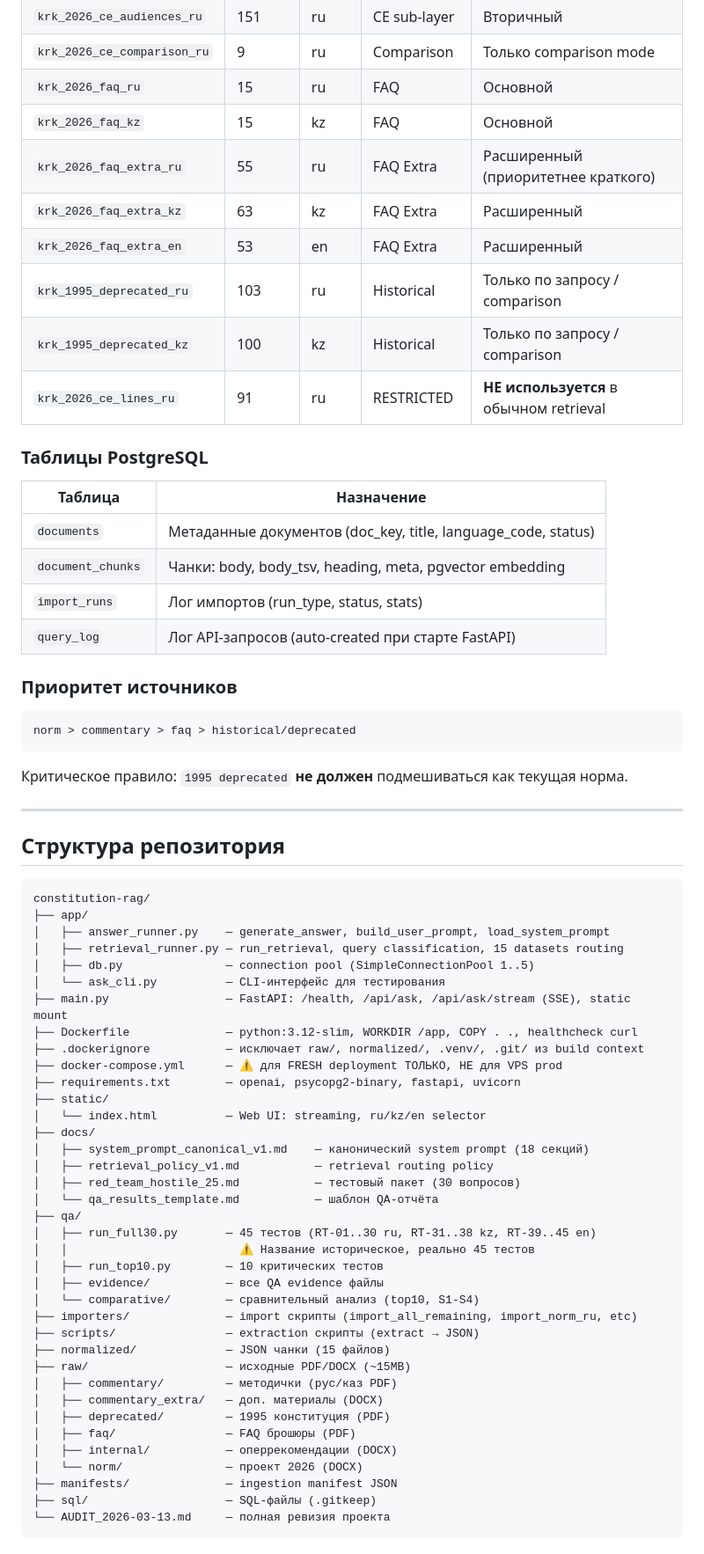
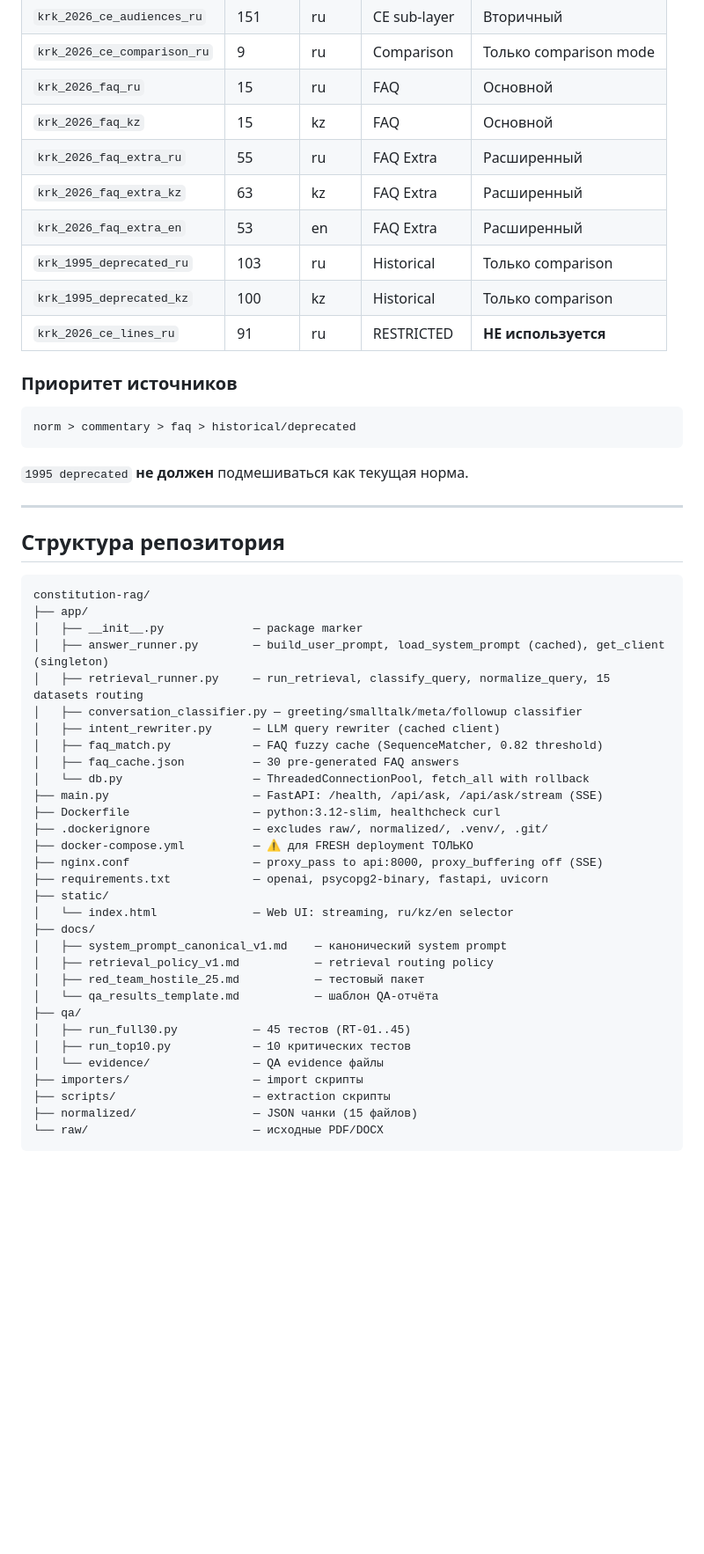
Before and after one commit to belilovsky/constitution-rag, a Markdown page: README.md, the part around one of its changes. Shown at 88% size. Rendered like a GitHub page; blank space fills up the shorter version.

Commit message:
docs: comprehensive README update — current infrastructure, pipeline architecture, audit fixes

````diff
--- a/README.md
+++ b/README.md
@@ -169,21 +234,12 @@ curl -s -X POST http://localhost:8000/api/ask \
 | `krk_2026_ce_comparison_ru` | 9 | ru | Comparison | Только comparison mode |
 | `krk_2026_faq_ru` | 15 | ru | FAQ | Основной |
 | `krk_2026_faq_kz` | 15 | kz | FAQ | Основной |
-| `krk_2026_faq_extra_ru` | 55 | ru | FAQ Extra | Расширенный (приоритетнее краткого) |
+| `krk_2026_faq_extra_ru` | 55 | ru | FAQ Extra | Расширенный |
 | `krk_2026_faq_extra_kz` | 63 | kz | FAQ Extra | Расширенный |
 | `krk_2026_faq_extra_en` | 53 | en | FAQ Extra | Расширенный |
-| `krk_1995_deprecated_ru` | 103 | ru | Historical | Только по запросу / comparison |
-| `krk_1995_deprecated_kz` | 100 | kz | Historical | Только по запросу / comparison |
-| `krk_2026_ce_lines_ru` | 91 | ru | RESTRICTED | **НЕ используется** в обычном retrieval |
-
-### Таблицы PostgreSQL
-
-| Таблица | Назначение |
-|---|---|
-| `documents` | Метаданные документов (doc_key, title, language_code, status) |
-| `document_chunks` | Чанки: body, body_tsv, heading, meta, pgvector embedding |
-| `import_runs` | Лог импортов (run_type, status, stats) |
-| `query_log` | Лог API-запросов (auto-created при старте FastAPI) |
+| `krk_1995_deprecated_ru` | 103 | ru | Historical | Только comparison |
+| `krk_1995_deprecated_kz` | 100 | kz | Historical | Только comparison |
+| `krk_2026_ce_lines_ru` | 91 | ru | RESTRICTED | **НЕ используется** |
 
 ### Приоритет источников
 
@@ -191,7 +247,7 @@ curl -s -X POST http://localhost:8000/api/ask \
 norm > commentary > faq > historical/deprecated
 ```
 
-Критическое правило: `1995 deprecated` **не должен** подмешиваться как текущая норма.
+`1995 deprecated` **не должен** подмешиваться как текущая норма.
 
 ---
 
@@ -200,39 +256,33 @@ norm > commentary > faq > historical/deprecated
 ```
 constitution-rag/
 ├── app/
-│   ├── answer_runner.py    — generate_answer, build_user_prompt, load_system_prompt
-│   ├── retrieval_runner.py — run_retrieval, query classification, 15 datasets routing
-│   ├── db.py               — connection pool (SimpleConnectionPool 1..5)
-│   └── ask_cli.py          — CLI-интерфейс для тестирования
-├── main.py                 — FastAPI: /health, /api/ask, /api/ask/stream (SSE), static mount
-├── Dockerfile              — python:3.12-slim, WORKDIR /app, COPY . ., healthcheck curl
-├── .dockerignore           — исключает raw/, normalized/, .venv/, .git/ из build context
-├── docker-compose.yml      — ⚠️ для FRESH deployment ТОЛЬКО, НЕ для VPS prod
-├── requirements.txt        — openai, psycopg2-binary, fastapi, uvicorn
+│   ├── __init__.py             — package marker
+│   ├── answer_runner.py        — build_user_prompt, load_system_prompt (cached), get_client (singleton)
+│   ├── retrieval_runner.py     — run_retrieval, classify_query, normalize_query, 15 datasets routing
+│   ├── conversation_classifier.py — greeting/smalltalk/meta/followup classifier
+│   ├── intent_rewriter.py      — LLM query rewriter (cached client)
+│   ├── faq_match.py            — FAQ fuzzy cache (SequenceMatcher, 0.82 threshold)
+│   ├── faq_cache.json          — 30 pre-generated FAQ answers
+│   └── db.py                   — ThreadedConnectionPool, fetch_all with rollback
+├── main.py                     — FastAPI: /health, /api/ask, /api/ask/stream (SSE)
+├── Dockerfile                  — python:3.12-slim, healthcheck curl
+├── .dockerignore               — excludes raw/, normalized/, .venv/, .git/
+├── docker-compose.yml          — ⚠️ для FRESH deployment ТОЛЬКО
+├── nginx.conf                  — proxy_pass to api:8000, proxy_buffering off (SSE)
+├── requirements.txt            — openai, psycopg2-binary, fastapi, uvicorn
 ├── static/
-│   └── index.html          — Web UI: streaming, ru/kz/en selector
+│   └── index.html              — Web UI: streaming, ru/kz/en selector
 ├── docs/
-│   ├── system_prompt_canonical_v1.md    — канонический system prompt (18 секций)
+│   ├── system_prompt_canonical_v1.md    — канонический system prompt
 │   ├── retrieval_policy_v1.md           — retrieval routing policy
-│   ├── red_team_hostile_25.md           — тестовый пакет (30 вопросов)
+│   ├── red_team_hostile_25.md           — тестовый пакет
 │   └── qa_results_template.md           — шаблон QA-отчёта
 ├── qa/
-│   ├── run_full30.py       — 45 тестов (RT-01..30 ru, RT-31..38 kz, RT-39..45 en)
-│   │                         ⚠️ Название историческое, реально 45 тестов
-│   ├── run_top10.py        — 10 критических тестов
-│   ├── evidence/           — все QA evidence файлы
-│   └── comparative/        — сравнительный анализ (top10, S1-S4)
-├── importers/              — import скрипты (import_all_remaining, import_norm_ru, etc)
-├── scripts/                — extraction скрипты (extract → JSON)
-├── normalized/             — JSON чанки (15 файлов)
-├── raw/                    — исходные PDF/DOCX (~15MB)
-│   ├── commentary/         — методички (рус/каз PDF)
-│   ├── commentary_extra/   — доп. материалы (DOCX)
-│   ├── deprecated/         — 1995 конституция (PDF)
-│   ├── faq/                — FAQ брошюры (PDF)
-│   ├── internal/           — оперрекомендации (DOCX)
-│   └── norm/               — проект 2026 (DOCX)
-├── manifests/              — ingestion manifest JSON
-├── sql/                    — SQL-файлы (.gitkeep)
-└── AUDIT_2026-03-13.md     — полная ревизия проекта
+│   ├── run_full30.py           — 45 тестов (RT-01..45)
+│   ├── run_top10.py            — 10 критических тестов
+│   └── evidence/               — QA evidence файлы
+├── importers/                  — import скрипты
+├── scripts/                    — extraction скрипты
+├── normalized/                 — JSON чанки (15 файлов)
+└── raw/                        — исходные PDF/DOCX
 ```
````
Also changed, not shown: other parts of README.md (+182 -184 lines).
